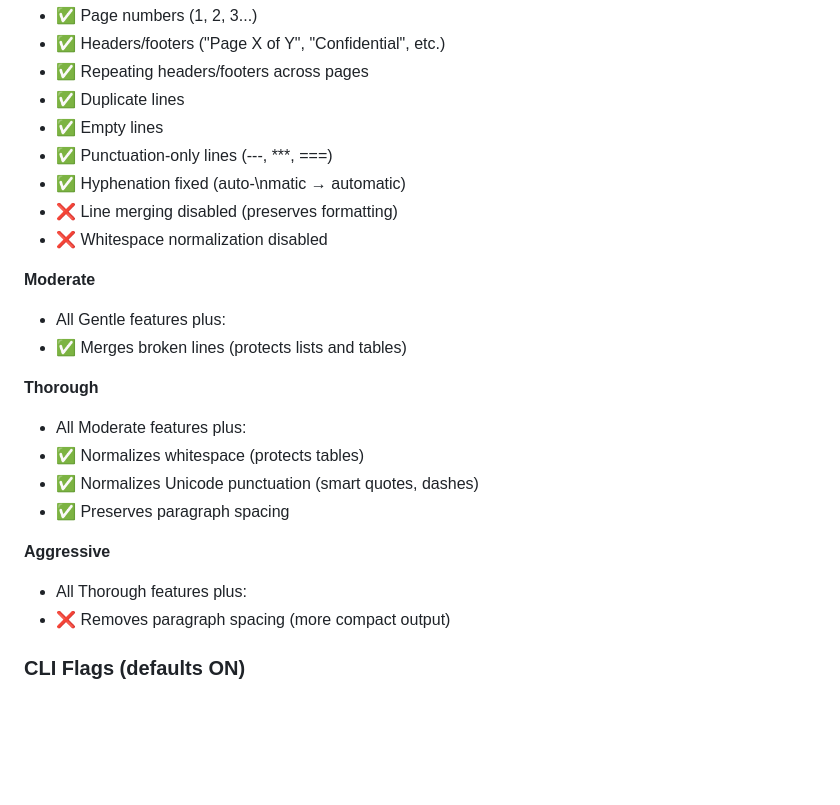
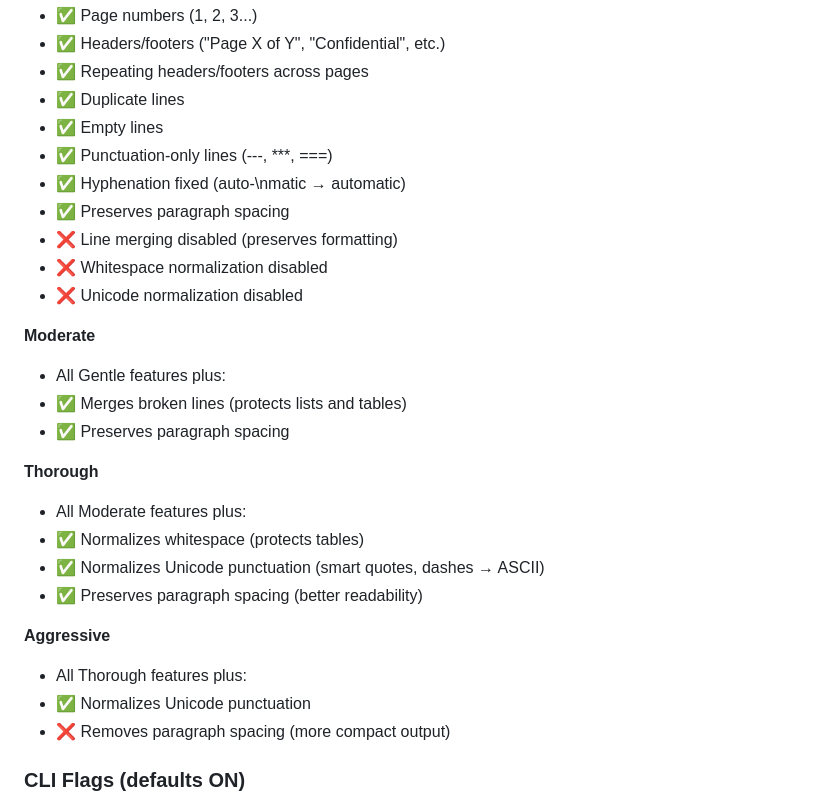
Before and after one commit to kiku-jw/DocStripper, a Markdown page: README.md, the part around the change printed below. GitHub-like rendering; blank space fills up the shorter version.

```diff
--- a/README.md
+++ b/README.md
@@ -139,21 +143,25 @@ More content.
 - ✅ Empty lines
 - ✅ Punctuation-only lines (---, ***, ===)
 - ✅ Hyphenation fixed (auto-\nmatic → automatic)
+- ✅ Preserves paragraph spacing
 - ❌ Line merging disabled (preserves formatting)
 - ❌ Whitespace normalization disabled
+- ❌ Unicode normalization disabled
 
 **Moderate**
 - All Gentle features plus:
 - ✅ Merges broken lines (protects lists and tables)
+- ✅ Preserves paragraph spacing
 
 **Thorough**
 - All Moderate features plus:
 - ✅ Normalizes whitespace (protects tables)
-- ✅ Normalizes Unicode punctuation (smart quotes, dashes)
-- ✅ Preserves paragraph spacing
+- ✅ Normalizes Unicode punctuation (smart quotes, dashes → ASCII)
+- ✅ Preserves paragraph spacing (better readability)
 
 **Aggressive**
 - All Thorough features plus:
+- ✅ Normalizes Unicode punctuation
 - ❌ Removes paragraph spacing (more compact output)
 
 ### CLI Flags (defaults ON)
```
Also changed, not shown: other parts of README.md (+20 -2 lines).
